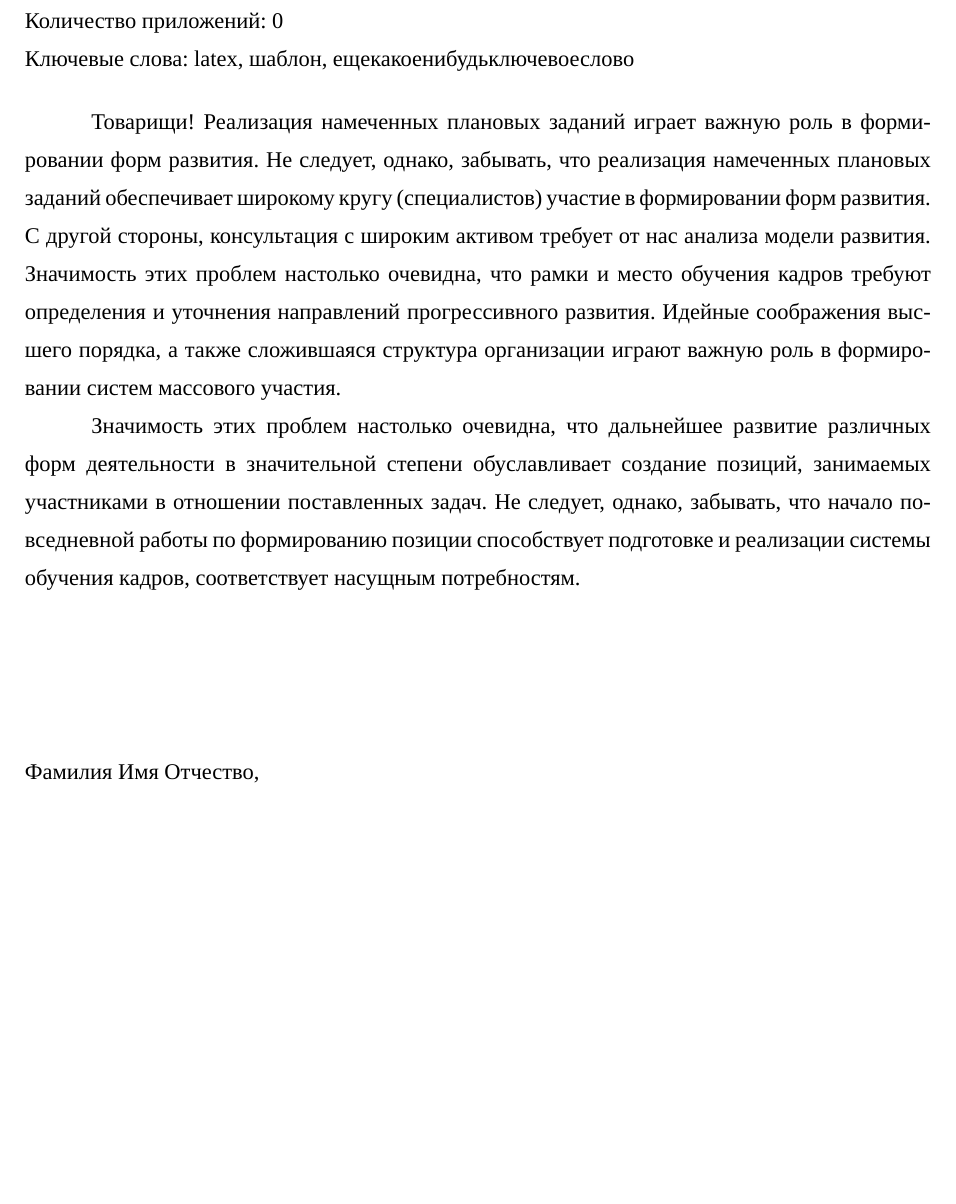
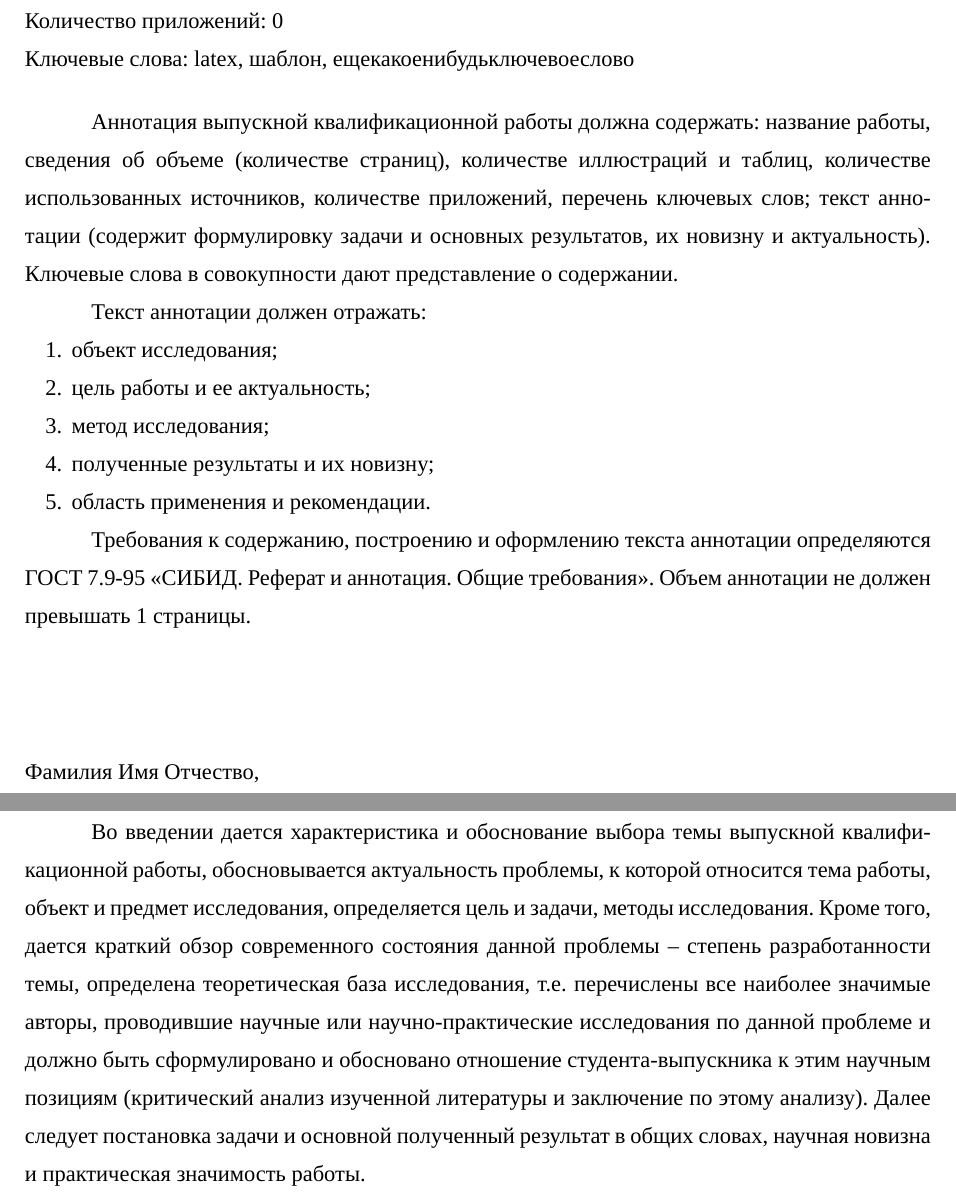
Before and after one commit to shadrina/nsu-diploma-template, a LaTeX thesis (main.tex, which reads abstract.tex, intro.tex): part of page 2 of 4 before the commit and two parts of pages 2 and 5 of 5 after it, the two joined at a grey line, cut so that both start at the same text, the shorter picture padded with empty space. Compiled offline with XeLaTeX; a missing font is replaced by an installed copy or a similar font.

Commit message:
Add intro

```diff
--- a/abstract.tex
+++ b/abstract.tex
@@ -25,17 +25,19 @@
 	Ключевые слова: latex, шаблон, ещекакоенибудьключевоеслово
 \end{flushleft}
 
-% Текст аннотации: содержит формулировку задачи и основных результатов, их новизну и актуальность и должен отражать:
-%   - объект исследования;
-%   - цель работы и ее актуальность;
-%   - задачи, выполненные для достижения цели;
-%   - используемые методы исследования;
-%   - полученные результаты и их новизну;
-%   - область применения полученных результатов и рекомендации
+Аннотация выпускной квалификационной работы должна содержать:
+название работы, сведения об объеме (количестве страниц), количестве иллюстраций и таблиц, количестве использованных источников, количестве приложений, перечень ключевых слов; текст аннотации (содержит формулировку задачи и основных результатов, их новизну и актуальность). Ключевые слова в совокупности дают представление о содержании.
 
-Товарищи! Реализация намеченных плановых заданий играет важную роль в формировании форм развития. Не следует, однако, забывать, что реализация намеченных плановых заданий обеспечивает широкому кругу (специалистов) участие в формировании форм развития. С другой стороны, консультация с широким активом требует от нас анализа модели развития. Значимость этих проблем настолько очевидна, что рамки и место обучения кадров требуют определения и уточнения направлений прогрессивного развития. Идейные соображения высшего порядка, а также сложившаяся структура организации играют важную роль в формировании систем массового участия.
+Текст аннотации должен отражать:
+\begin{enumerate}
+	\item объект исследования;
+	\item цель работы и ее актуальность;
+	\item метод исследования;
+	\item полученные результаты и их новизну;
+	\item область применения и рекомендации.
+\end{enumerate}
 
-Значимость этих проблем настолько очевидна, что дальнейшее развитие различных форм деятельности в значительной степени обуславливает создание позиций, занимаемых участниками в отношении поставленных задач. Не следует, однако, забывать, что начало повседневной работы по формированию позиции способствует подготовке и реализации системы обучения кадров, соответствует насущным потребностям.
+Требования к содержанию, построению и оформлению текста аннотации определяются ГОСТ 7.9-95 «СИБИД. Реферат и аннотация. Общие требования». Объем аннотации не должен превышать 1 страницы.
 
 \begin{flushleft}
 	\vfill
--- /dev/null
+++ b/intro.tex
@@ -0,0 +1,4 @@
+\chapter*{Введение}
+\addcontentsline{toc}{chapter}{Введение}
+
+Во введении дается характеристика и обоснование выбора темы выпускной квалификационной работы, обосновывается актуальность проблемы, к которой относится тема работы, объект и предмет исследования, определяется цель и задачи, методы исследования. Кроме того, дается краткий обзор современного состояния данной проблемы – степень разработанности темы, определена теоретическая база исследования, т.е. перечислены все наиболее значимые авторы, проводившие научные или научно-практические исследования по данной проблеме и должно быть сформулировано и обосновано отношение студента-выпускника к этим научным позициям (критический анализ изученной литературы и заключение по этому анализу). Далее следует постановка задачи и основной полученный результат в общих словах, научная новизна и практическая значимость работы.
```
Also changed, not shown: main.tex (+4 -0 lines), nsudiploma.sty (+15 -7 lines), chapter1.tex (added), chapter2.tex (added), chapter3.tex (added), main.pdf.
